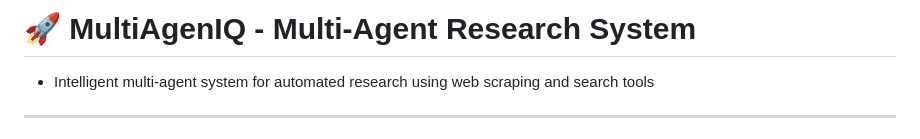
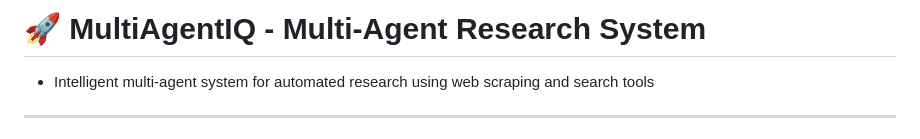
Before and after one commit to yashveersaini/Multi-Agent-Research-System, a Markdown page: README.md, the part around the change. Drawn GitHub-style.

Commit message:
bug fixes

```diff
--- a/README.md
+++ b/README.md
@@ -1,4 +1,4 @@
-# 🚀 MultiAgenIQ - Multi-Agent Research System
+# 🚀 MultiAgentIQ - Multi-Agent Research System
 
 * Intelligent multi-agent system for automated research using web scraping and search tools
 
```
